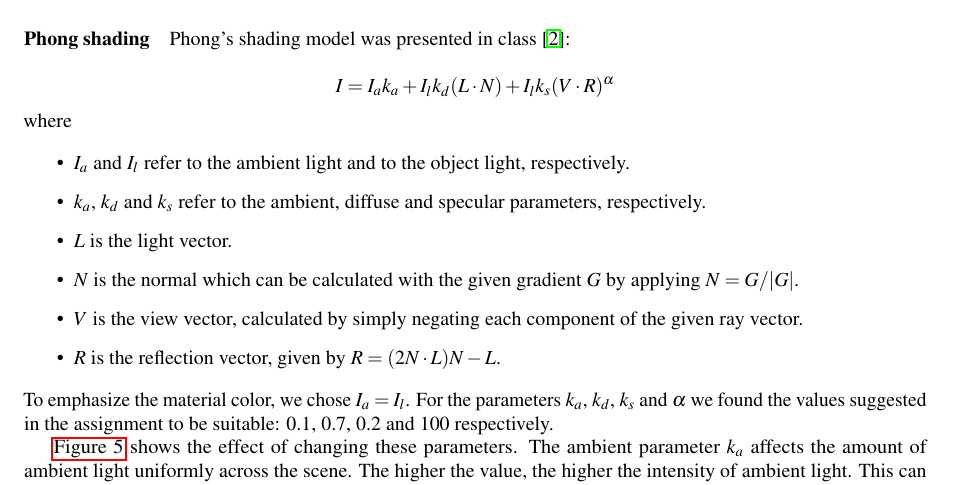
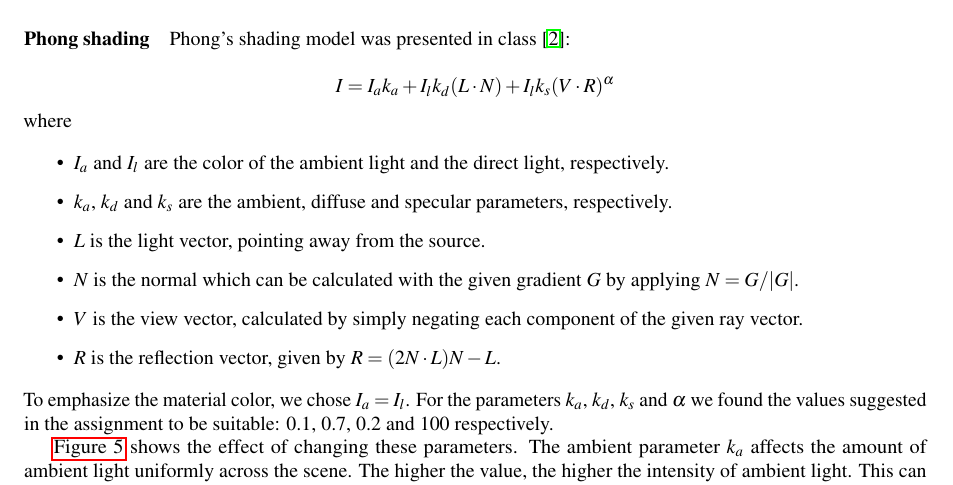
Before and after one commit to nimobeeren/2IMV20, a LaTeX document (docs/main.tex): part of page 2 of 10, cut so that both start at the same text. Compiled offline with pdfLaTeX.

Commit message:
few more words in phong

```diff
--- a/docs/main.tex
+++ b/docs/main.tex
@@ -127,9 +127,9 @@ $$ I = I_a k_a + I_lk_d(L \cdot N)+I_l k_s (V \cdot R)^\alpha$$
 \noindent where
 
 \begin{itemize}
-  \item $I_a$ and $I_l$ refer to the ambient light and to the object light, respectively.
-  \item $k_a$, $k_d$ and $k_s$ refer to the ambient, diffuse and specular parameters, respectively.
-  \item $L$ is the light vector.
+  \item $I_a$ and $I_l$ are the color of the ambient light and the direct light, respectively.
+  \item $k_a$, $k_d$ and $k_s$ are the ambient, diffuse and specular parameters, respectively.
+  \item $L$ is the light vector, pointing away from the source.
   \item $N$ is the normal which can be calculated with the given gradient $G$ by applying $N = {G}/{|G|}$.
   \item $V$ is the view vector, calculated by simply negating each component of the given ray vector.
   \item $R$ is the reflection vector, given by $R = (2N \cdot L)N-L$.
```
